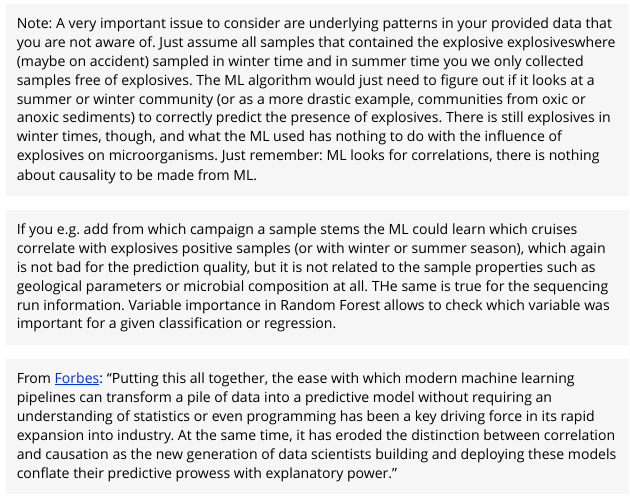
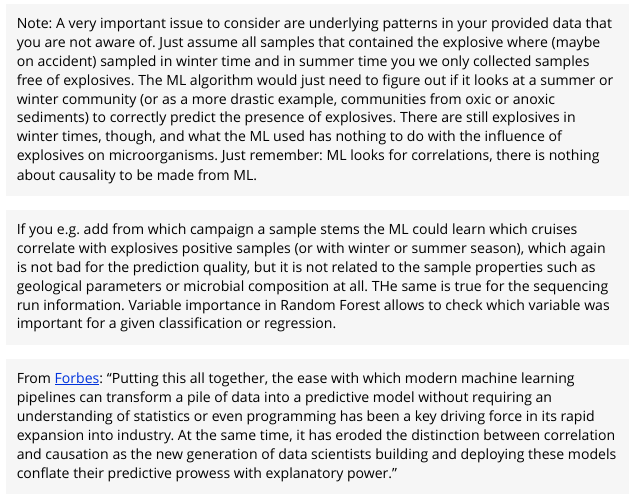
Before and after one commit to RJ333/phyloseq2ML, an R Markdown document (vignettes/Prepare_phyloseq_for_Machine_Learning.Rmd): the page in a window 1100 px wide, from 4830 px down. Rendered offline with R 4.5, knitr and Pandoc, with nearby package versions; some code elsewhere in the file could not run offline; long lines of code are wrapped.

Commit message:
Modified Prepare_Phyloseq vignette

```diff
--- a/vignettes/Prepare_phyloseq_for_Machine_Learning.Rmd
+++ b/vignettes/Prepare_phyloseq_for_Machine_Learning.Rmd
@@ -235,11 +235,11 @@ sapply(subset_list_extra[1:2], names)
 
 >Note: A very important issue to consider are underlying patterns in your
 provided data that you are not aware of. Just assume all samples that contained
-the explosive explosiveswhere (maybe on accident) sampled in winter time and in summer
+the explosive where (maybe on accident) sampled in winter time and in summer
 time you we only collected samples free of explosives. The ML algorithm would just need
 to figure out if it looks at a summer or winter community (or as a more drastic
 example, communities from oxic or anoxic sediments) to correctly predict the
-presence of explosives. There is still explosives in winter times, though, and what the ML
+presence of explosives. There are still explosives in winter times, though, and what the ML
 used has nothing to do with the influence of explosives on microorganisms. Just
 remember: ML looks for correlations, there is nothing about causality to be made
 from ML.
```
